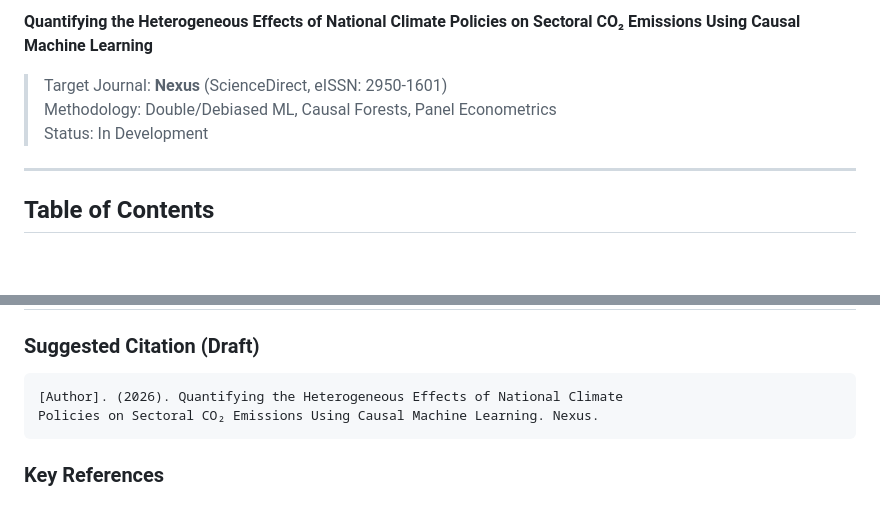
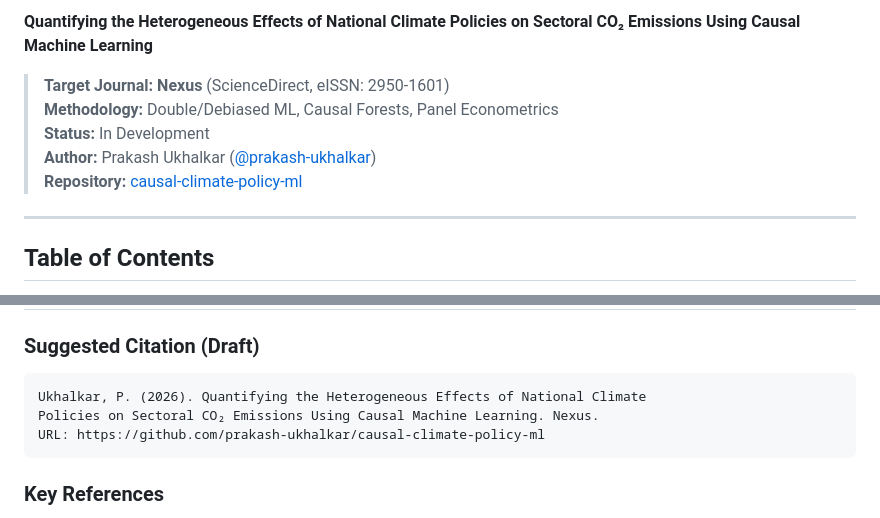
Before and after one commit to prakash-ukhalkar/causal-climate-policy-ml, a Markdown page: README.md, 2 parts joined by grey strips. Rendered like a GitHub page; blank space fills up the shorter version.

Commit message:
Update README with badges, author info, and repository link

````diff
--- a/README.md
+++ b/README.md
@@ -2,9 +8,11 @@
 
 **Quantifying the Heterogeneous Effects of National Climate Policies on Sectoral CO₂ Emissions Using Causal Machine Learning**
 
-> Target Journal: **Nexus** (ScienceDirect, eISSN: 2950-1601)
-> Methodology: Double/Debiased ML, Causal Forests, Panel Econometrics
-> Status:  In Development
+> **Target Journal:** **Nexus** (ScienceDirect, eISSN: 2950-1601)
+> **Methodology:** Double/Debiased ML, Causal Forests, Panel Econometrics
+> **Status:** In Development
+> **Author:** Prakash Ukhalkar ([@prakash-ukhalkar](https://github.com/prakash-ukhalkar))
+> **Repository:** [causal-climate-policy-ml](https://github.com/prakash-ukhalkar/causal-climate-policy-ml)
 
 ---
 
@@ -384,8 +392,9 @@ Transform results into publication-quality figures and tables ready for the manu
 
 ### Suggested Citation (Draft)
 ```
-[Author]. (2026). Quantifying the Heterogeneous Effects of National Climate
+Ukhalkar, P. (2026). Quantifying the Heterogeneous Effects of National Climate
 Policies on Sectoral CO₂ Emissions Using Causal Machine Learning. Nexus.
+URL: https://github.com/prakash-ukhalkar/causal-climate-policy-ml
 ```
 
 ### Key References
````
Also changed, not shown: other parts of README.md (+6 -0 lines).
